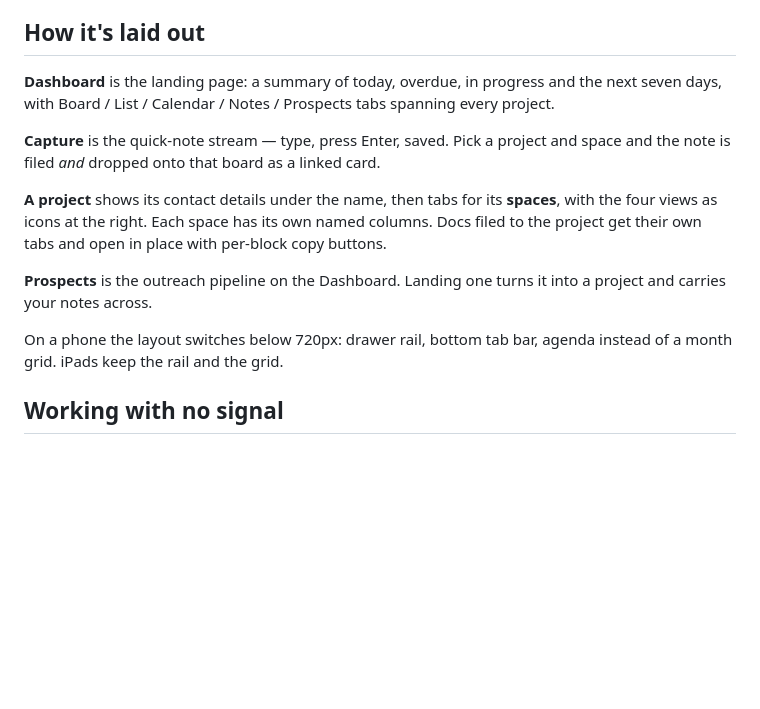
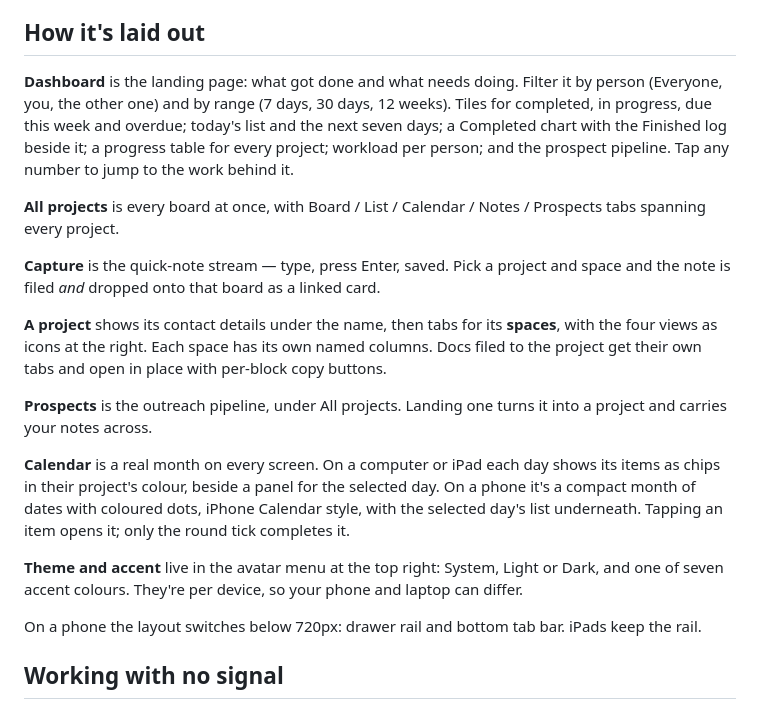
Before and after one commit to Evans-dz/Slate, a Markdown page: README.md, the part around the change. Drawn GitHub-style; blank space fills up the shorter version.

Commit message:
README: the new dashboard, All projects, the calendar and appearance menu
Co-Authored-By: Claude Opus 5.5 <noreply@anthropic.com>

```diff
--- a/README.md
+++ b/README.md
@@ -148,8 +148,14 @@ counts, so the PWA behaves the same as it does in production.
 
 ## How it's laid out
 
-**Dashboard** is the landing page: a summary of today, overdue, in progress and the next
-seven days, with Board / List / Calendar / Notes / Prospects tabs spanning every project.
+**Dashboard** is the landing page: what got done and what needs doing. Filter it by person
+(Everyone, you, the other one) and by range (7 days, 30 days, 12 weeks). Tiles for
+completed, in progress, due this week and overdue; today's list and the next seven days; a
+Completed chart with the Finished log beside it; a progress table for every project;
+workload per person; and the prospect pipeline. Tap any number to jump to the work behind it.
+
+**All projects** is every board at once, with Board / List / Calendar / Notes / Prospects
+tabs spanning every project.
 
 **Capture** is the quick-note stream — type, press Enter, saved. Pick a project and space
 and the note is filed *and* dropped onto that board as a linked card.
@@ -158,11 +164,19 @@ and the note is filed *and* dropped onto that board as a linked card.
 the four views as icons at the right. Each space has its own named columns. Docs filed to
 the project get their own tabs and open in place with per-block copy buttons.
 
-**Prospects** is the outreach pipeline on the Dashboard. Landing one turns it into a
+**Prospects** is the outreach pipeline, under All projects. Landing one turns it into a
 project and carries your notes across.
 
-On a phone the layout switches below 720px: drawer rail, bottom tab bar, agenda instead of a
-month grid. iPads keep the rail and the grid.
+**Calendar** is a real month on every screen. On a computer or iPad each day shows its
+items as chips in their project's colour, beside a panel for the selected day. On a phone
+it's a compact month of dates with coloured dots, iPhone Calendar style, with the selected
+day's list underneath. Tapping an item opens it; only the round tick completes it.
+
+**Theme and accent** live in the avatar menu at the top right: System, Light or Dark, and
+one of seven accent colours. They're per device, so your phone and laptop can differ.
+
+On a phone the layout switches below 720px: drawer rail and bottom tab bar. iPads keep the
+rail.
 
 ## Working with no signal
 
```
